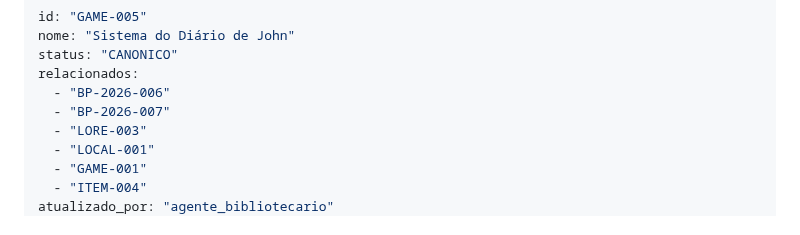
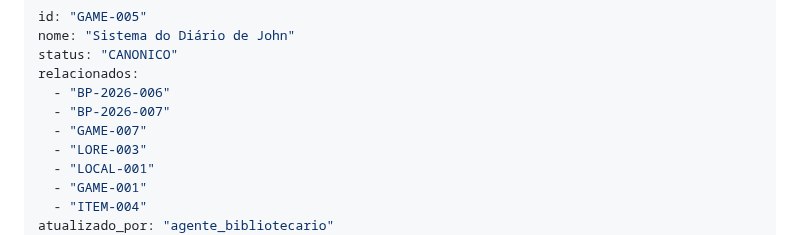
Before and after one commit to creativethb/Batalhas-Poderosas, a Markdown page: gdd/02-gameplay/GAME-005.md, the part around the change. Drawn GitHub-style.

Commit message:
docs(gameplay): vincular diário à navegação da vila

```diff
--- a/gdd/02-gameplay/GAME-005.md
+++ b/gdd/02-gameplay/GAME-005.md
@@ -5,6 +5,7 @@ status: "CANONICO"
 relacionados:
   - "BP-2026-006"
   - "BP-2026-007"
+  - "GAME-007"
   - "LORE-003"
   - "LOCAL-001"
   - "GAME-001"
```
